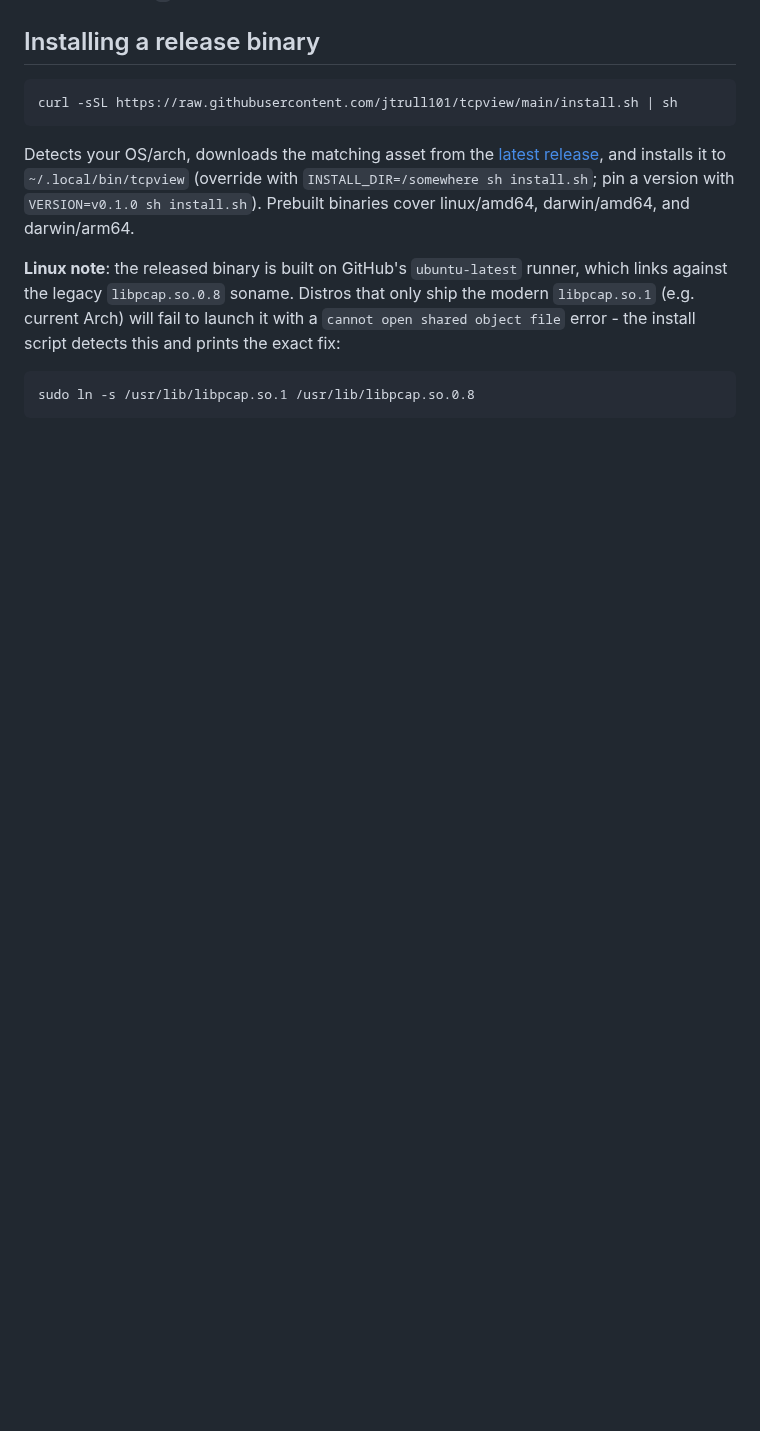
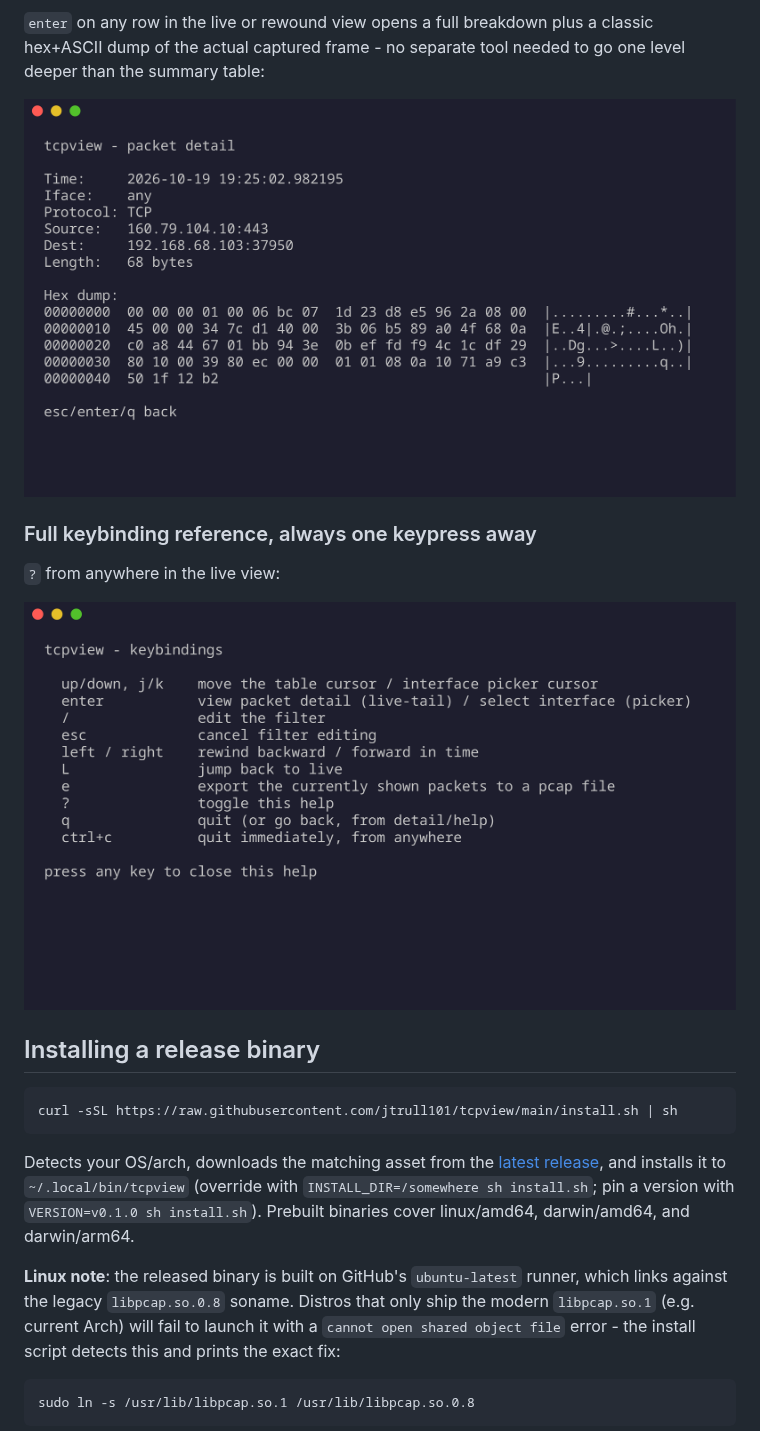
Before and after one commit to jtrull101/tcpview, a Markdown page: README.md, the part around one of its changes. Drawn GitHub-style; pictures changed too: docs/screenshot-detail.png (added), docs/screenshot-help.png (added); blank space fills up the shorter version.

```diff
--- a/README.md
+++ b/README.md
@@ -15,3 +44,12 @@ A terminal UI network traffic analyzer. No more remembering interface names, por
+`enter` on any row in the live or rewound view opens a full breakdown plus a classic hex+ASCII dump of the actual captured frame - no separate tool needed to go one level deeper than the summary table:
+
+![Packet detail view with a real hex dump of a captured TCP/TLS frame](docs/screenshot-detail.png)
+
+### Full keybinding reference, always one keypress away
+
+`?` from anywhere in the live view:
+
+![Full keybinding help screen](docs/screenshot-help.png)
 
 ## Installing a release binary
 
```
Also changed, not shown: other parts of README.md (+29 -0 lines), docs/screenshot-filter-applied.png (added), docs/screenshot-filter-edit.png (added), docs/screenshot-picker.png (added), docs/screenshot-rewind.png (added).
